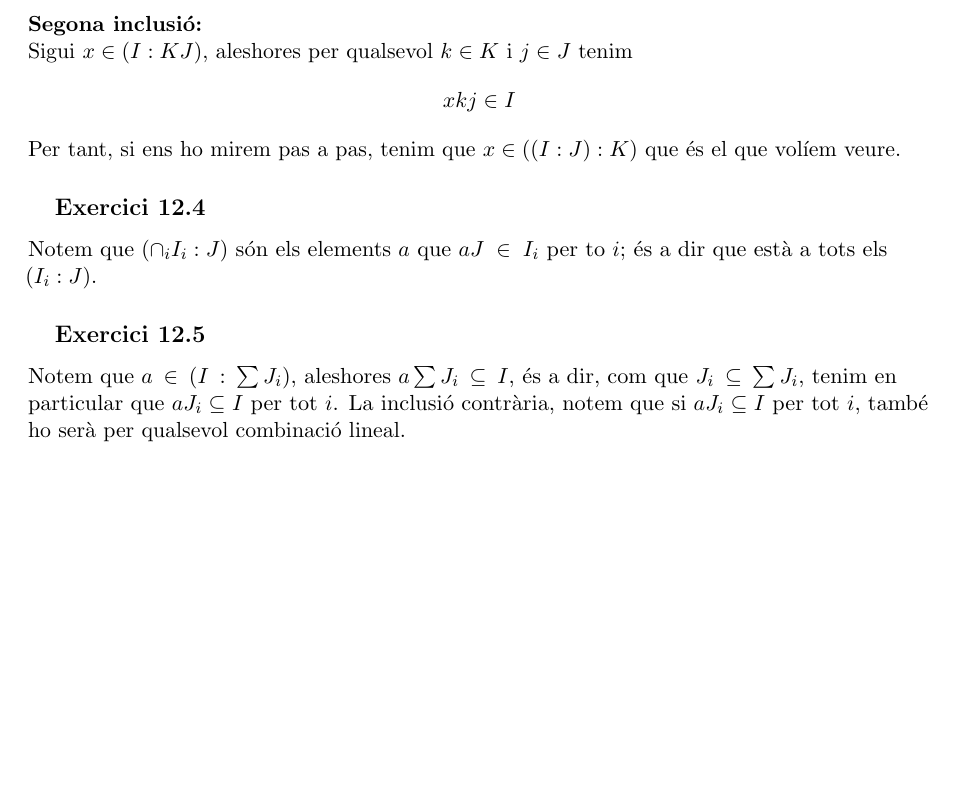
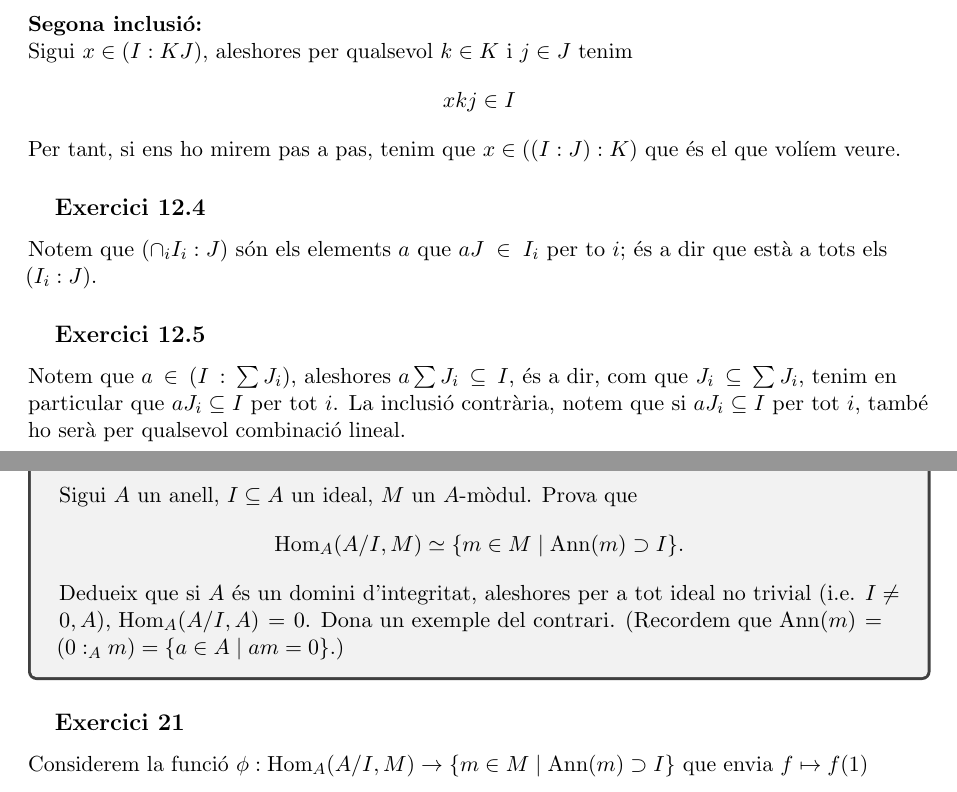
Before and after one commit to tenete100/problemes-d-lgebra-commutativa, a LaTeX document (Problemes d'AlgCom.tex, which reads Config.tex): part of page 12 of 12 before the commit and two parts of pages 12 and 13 of 14 after it, the two joined at a grey line, cut so that both start at the same text, the shorter picture padded with empty space. Compiled offline with pdfLaTeX.

Commit message:
problema 22

```diff
--- a/Config.tex
+++ b/Config.tex
@@ -59,7 +59,10 @@
 \DeclareMathOperator*{\argmax}{arg max}
 \DeclareMathOperator*{\rad}{rad}
 \DeclareMathOperator*{\spec}{Spec}
-\providecommand{\bigO}{\mathcal O}
+\newcommand{\Hom}{\mathrm{Hom}}
+\newcommand{\Ann}{\mathrm{Ann}}
+\newcommand{\End}{\mathrm{End}}
+
 
 
 
--- a/Problemes d'AlgCom.tex
+++ b/Problemes d'AlgCom.tex
@@ -242,4 +242,12 @@ Per tant, si ens ho mirem pas a pas, tenim que $x\in ((I:J):K)$ que és el que v
 Notem que $\left(\cap_i I_i:J\right)$ són els elements $a$ que $aJ\in I_i$ per to $i$; és a dir que està a tots els $(I_i:J)$.
 \subsection{Exercici 12.5}
 Notem que $a\in (I:\sum J_i)$, aleshores $a\sum J_i\subseteq I$, és a dir, com que $J_i\subseteq \sum J_i$, tenim en particular que $aJ_i\subseteq I$ per tot $i$. La inclusió contrària, notem que si $aJ_i\subseteq I$ per tot $i$, també ho serà per qualsevol combinació lineal.
-
+\newpage
+\begin{tcolorbox}[title=\section{Exercici 21}]
+    Sigui $A$ un anell, $I\subseteq A$ un ideal, $M$ un $A$-mòdul. Prova que
+    \[\Hom_A(A/I,M)\simeq \{m\in M\mid \Ann(m)\supset I\}.\]
+    Dedueix que si $A$ és un domini d'integritat, aleshores per a tot ideal no trivial (i.e. $I\neq 0,A$), $\Hom_A(A/I,A)=0$. Dona un exemple del contrari. (Recordem que $\Ann(m)=(0:_A m)=\{a\in A\mid am=0\}$.)
+\end{tcolorbox}
+\subsection{Exercici 21}
+Considerem la funció $\phi: \Hom_A(A/I,M)\to \{m\in M\mid \Ann(m)\supset I\}$ que envia $f\mapsto f(1)$
+\newpage
```
Also changed, not shown: Problemes d'AlgCom.pdf, Problemes d'AlgCom.tex (4 more changed lines), 1 other file.
